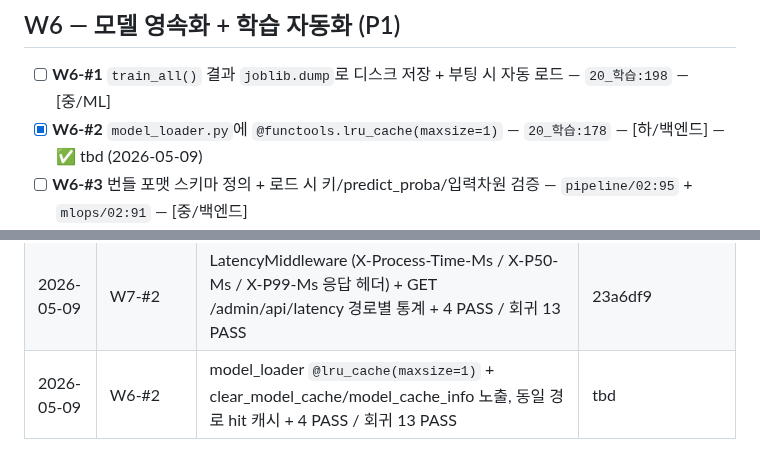
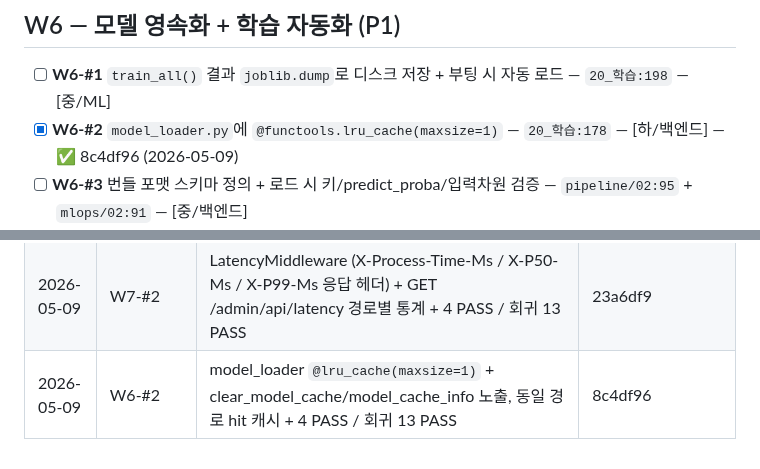
Before and after one commit to kerbosalstjidentity-spec/cap_stone, a Markdown page: docs/ROADMAP.md, 2 parts joined by grey strips. Rendered like a GitHub page.

Commit message:
chore(roadmap): W6-#2 SHA 갱신 (8c4df96)

```diff
--- a/docs/ROADMAP.md
+++ b/docs/ROADMAP.md
@@ -161,7 +161,7 @@
 ## W6 — 모델 영속화 + 학습 자동화 (P1)
 
 - [ ] **W6-#1** `train_all()` 결과 `joblib.dump`로 디스크 저장 + 부팅 시 자동 로드 — `20_학습:198` — [중/ML]
-- [x] **W6-#2** `model_loader.py`에 `@functools.lru_cache(maxsize=1)` — `20_학습:178` — [하/백엔드] — ✅ tbd (2026-05-09)
+- [x] **W6-#2** `model_loader.py`에 `@functools.lru_cache(maxsize=1)` — `20_학습:178` — [하/백엔드] — ✅ 8c4df96 (2026-05-09)
 - [ ] **W6-#3** 번들 포맷 스키마 정의 + 로드 시 키/predict_proba/입력차원 검증 — `pipeline/02:95` + `mlops/02:91` — [중/백엔드]
 - [ ] **W6-#4** 메타데이터 자동 검증 (AUC 임계값 미달 시 거부) — `pipeline/02:97` + `mlops/04:90` — [중/ML]
 - [ ] **W6-#5** fds-research → fraud-service MLflow/DVC 버전 관리 + CI/CD — `20_학습:200` + `pipeline/02:94` + `mlops/02:90` — [상/인프라]
@@ -291,4 +291,4 @@
 | 2026-05-09 | W9-#13 | BidirectionalPolicy/CPABE_Simulator → app/research/abac_simulation.py 분리 + abe_engine __getattr__ lazy alias (순환 import 회피, 후방 호환) + 4 PASS / 회귀 16 PASS | 69e7edb |
 | 2026-05-09 | W5-#1 | 앙상블 가중치 동적 조정 (ensemble.set_weights/get_weights + GET/PATCH /admin/api/ensemble-weights, 합 0~1.5 클립) + SYSTEM_CONFIG ENSEMBLE_ALPHA/BETA + 5 PASS / 회귀 5 PASS | d2932b8 |
 | 2026-05-09 | W7-#2 | LatencyMiddleware (X-Process-Time-Ms / X-P50-Ms / X-P99-Ms 응답 헤더) + GET /admin/api/latency 경로별 통계 + 4 PASS / 회귀 13 PASS | 23a6df9 |
-| 2026-05-09 | W6-#2 | model_loader `@lru_cache(maxsize=1)` + clear_model_cache/model_cache_info 노출, 동일 경로 hit 캐시 + 4 PASS / 회귀 13 PASS | tbd |
+| 2026-05-09 | W6-#2 | model_loader `@lru_cache(maxsize=1)` + clear_model_cache/model_cache_info 노출, 동일 경로 hit 캐시 + 4 PASS / 회귀 13 PASS | 8c4df96 |
```
